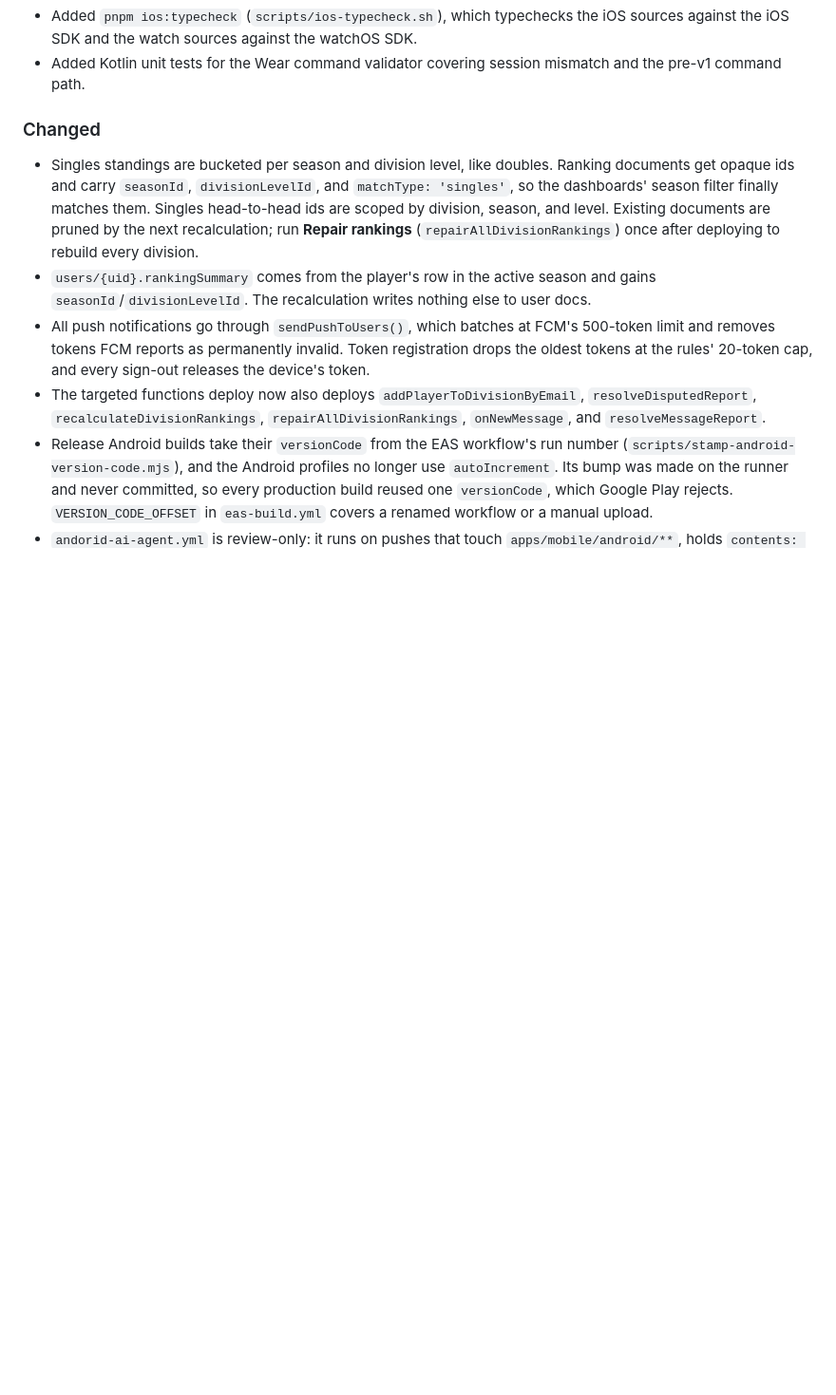
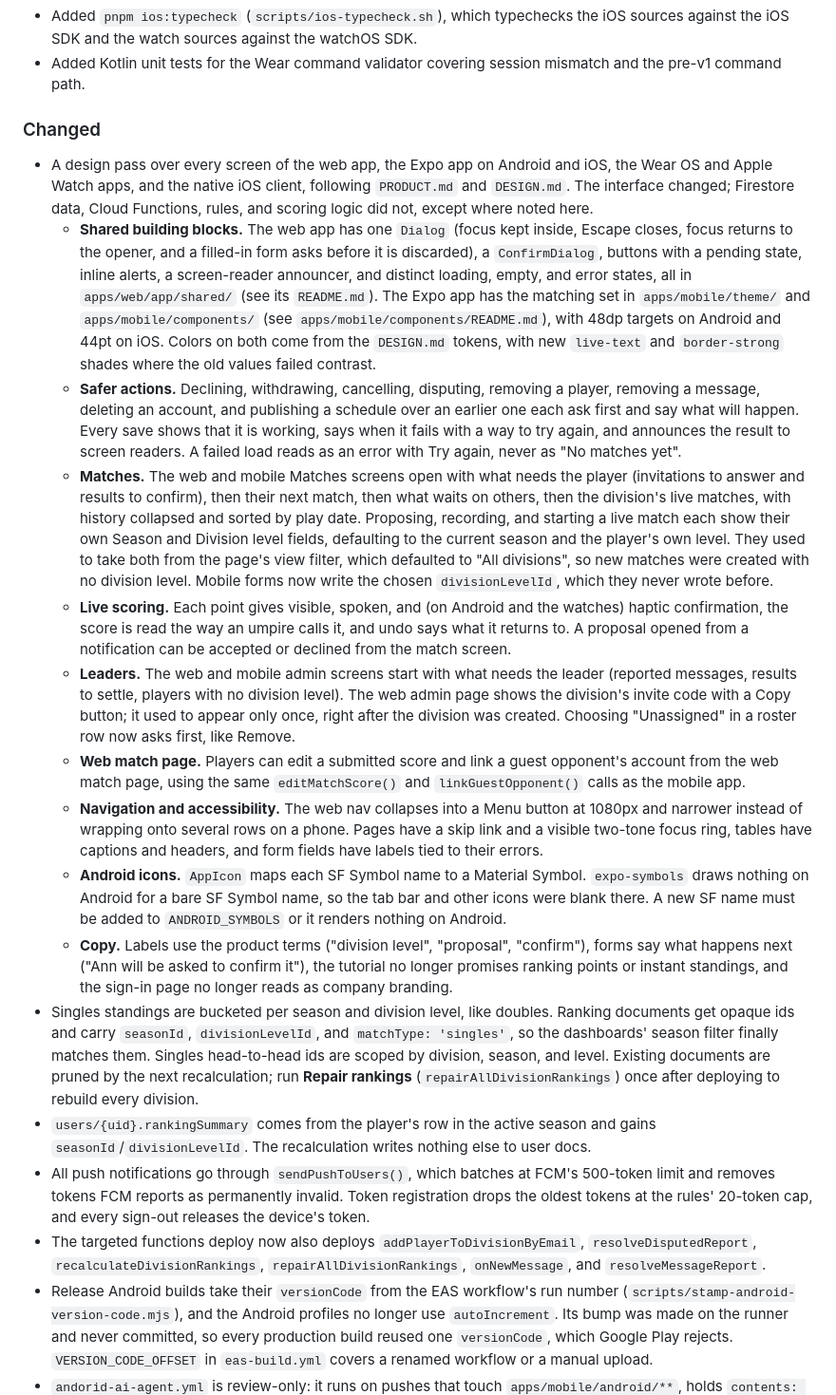
Before and after one commit to nbarr1/TennisScoring, a Markdown page: CHANGELOG.md, the part around the change. Shown at 95% size. Drawn GitHub-style; blank space fills up the shorter version.

Commit message:
Document the design pass in CHANGELOG and CLAUDE.md
Co-Authored-By: Claude Opus 5.5 (1M context) <noreply@anthropic.com>

```diff
--- a/CHANGELOG.md
+++ b/CHANGELOG.md
@@ -41,6 +41,16 @@
 - Added Kotlin unit tests for the Wear command validator covering session mismatch and the pre-v1 command path.
 
 ### Changed
+- A design pass over every screen of the web app, the Expo app on Android and iOS, the Wear OS and Apple Watch apps, and the native iOS client, following `PRODUCT.md` and `DESIGN.md`. The interface changed; Firestore data, Cloud Functions, rules, and scoring logic did not, except where noted here.
+  - **Shared building blocks.** The web app has one `Dialog` (focus kept inside, Escape closes, focus returns to the opener, and a filled-in form asks before it is discarded), a `ConfirmDialog`, buttons with a pending state, inline alerts, a screen-reader announcer, and distinct loading, empty, and error states, all in `apps/web/app/shared/` (see its `README.md`). The Expo app has the matching set in `apps/mobile/theme/` and `apps/mobile/components/` (see `apps/mobile/components/README.md`), with 48dp targets on Android and 44pt on iOS. Colors on both come from the `DESIGN.md` tokens, with new `live-text` and `border-strong` shades where the old values failed contrast.
+  - **Safer actions.** Declining, withdrawing, cancelling, disputing, removing a player, removing a message, deleting an account, and publishing a schedule over an earlier one each ask first and say what will happen. Every save shows that it is working, says when it fails with a way to try again, and announces the result to screen readers. A failed load reads as an error with Try again, never as "No matches yet".
+  - **Matches.** The web and mobile Matches screens open with what needs the player (invitations to answer and results to confirm), then their next match, then what waits on others, then the division's live matches, with history collapsed and sorted by play date. Proposing, recording, and starting a live match each show their own Season and Division level fields, defaulting to the current season and the player's own level. They used to take both from the page's view filter, which defaulted to "All divisions", so new matches were created with no division level. Mobile forms now write the chosen `divisionLevelId`, which they never wrote before.
+  - **Live scoring.** Each point gives visible, spoken, and (on Android and the watches) haptic confirmation, the score is read the way an umpire calls it, and undo says what it returns to. A proposal opened from a notification can be accepted or declined from the match screen.
+  - **Leaders.** The web and mobile admin screens start with what needs the leader (reported messages, results to settle, players with no division level). The web admin page shows the division's invite code with a Copy button; it used to appear only once, right after the division was created. Choosing "Unassigned" in a roster row now asks first, like Remove.
+  - **Web match page.** Players can edit a submitted score and link a guest opponent's account from the web match page, using the same `editMatchScore()` and `linkGuestOpponent()` calls as the mobile app.
+  - **Navigation and accessibility.** The web nav collapses into a Menu button at 1080px and narrower instead of wrapping onto several rows on a phone. Pages have a skip link and a visible two-tone focus ring, tables have captions and headers, and form fields have labels tied to their errors.
+  - **Android icons.** `AppIcon` maps each SF Symbol name to a Material Symbol. `expo-symbols` draws nothing on Android for a bare SF Symbol name, so the tab bar and other icons were blank there. A new SF name must be added to `ANDROID_SYMBOLS` or it renders nothing on Android.
+  - **Copy.** Labels use the product terms ("division level", "proposal", "confirm"), forms say what happens next ("Ann will be asked to confirm it"), the tutorial no longer promises ranking points or instant standings, and the sign-in page no longer reads as company branding.
 - Singles standings are bucketed per season and division level, like doubles. Ranking documents get opaque ids and carry `seasonId`, `divisionLevelId`, and `matchType: 'singles'`, so the dashboards' season filter finally matches them. Singles head-to-head ids are scoped by division, season, and level. Existing documents are pruned by the next recalculation; run **Repair rankings** (`repairAllDivisionRankings`) once after deploying to rebuild every division.
 - `users/{uid}.rankingSummary` comes from the player's row in the active season and gains `seasonId`/`divisionLevelId`. The recalculation writes nothing else to user docs.
 - All push notifications go through `sendPushToUsers()`, which batches at FCM's 500-token limit and removes tokens FCM reports as permanently invalid. Token registration drops the oldest tokens at the rules' 20-token cap, and every sign-out releases the device's token.
```
Also changed, not shown: CLAUDE.md (+9 -2 lines).
